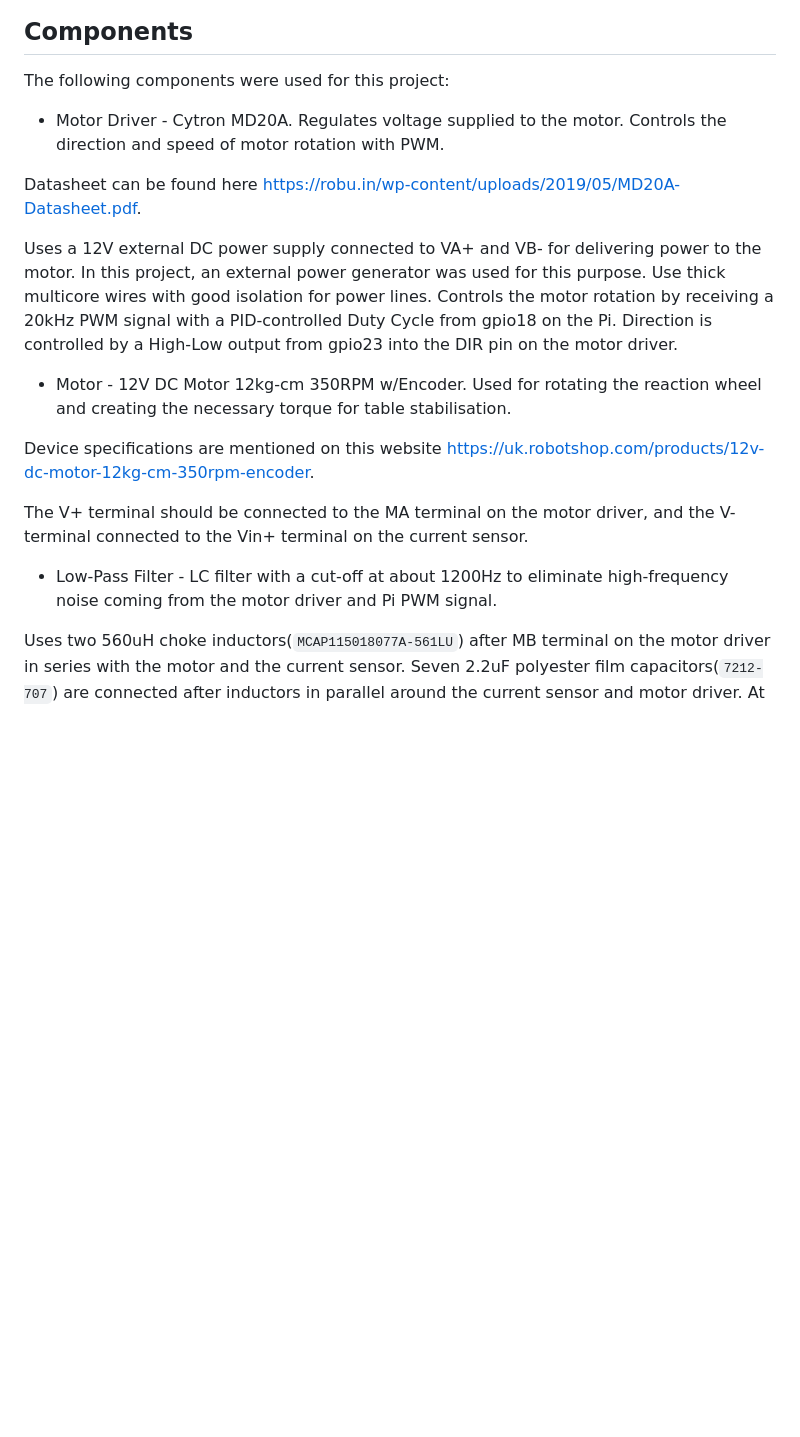
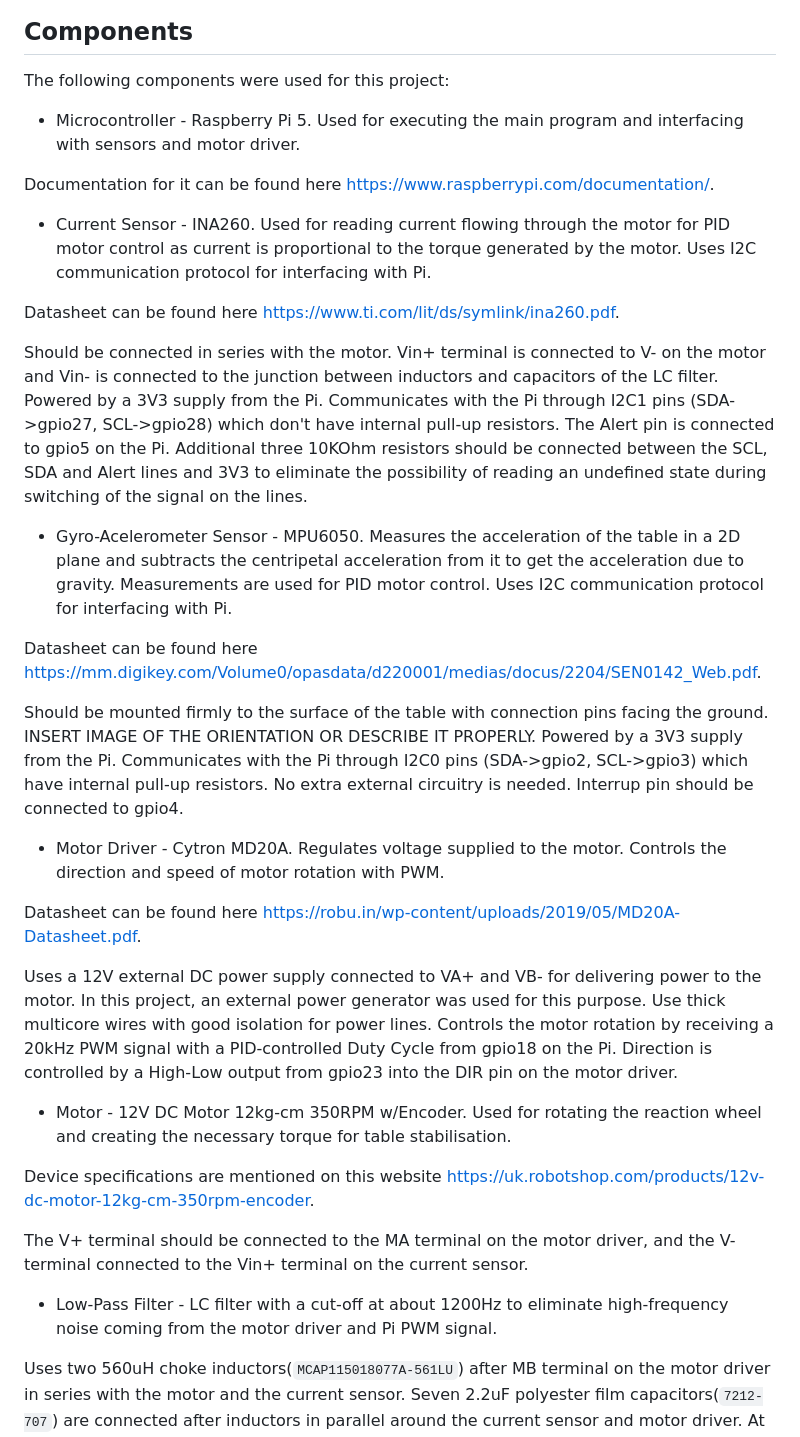
Before and after one commit to embeddedgyro/shakey-table, a Markdown page: README.md, the part around the change. Drawn GitHub-style; blank space fills up the shorter version.

Commit message:
deleted some of the README hardware text in previous commit and fixed it in this one

```diff
--- a/README.md
+++ b/README.md
@@ -20,26 +20,35 @@ or OS versions.
 
 The following components were used for this project:
 
+* Microcontroller - Raspberry Pi 5. Used for executing the main program and interfacing with sensors and motor driver.
+
+Documentation for it can be found here [https://www.raspberrypi.com/documentation/](https://www.raspberrypi.com/documentation/).
+
+* Current Sensor - INA260. Used for reading current flowing through the motor for PID motor control as current is proportional to the torque generated by the motor. Uses I2C communication protocol for interfacing with Pi.
+
+Datasheet can be found here [https://www.ti.com/lit/ds/symlink/ina260.pdf](https://www.ti.com/lit/ds/symlink/ina260.pdf).
+
+Should be connected in series with the motor. Vin+ terminal is connected to V- on the motor and Vin- is connected to the junction between inductors and capacitors of the LC filter. Powered by a 3V3 supply from the Pi. Communicates with the Pi through I2C1 pins (SDA->gpio27, SCL->gpio28) which don't have internal pull-up resistors. The Alert pin is connected to gpio5 on the Pi. Additional three 10KOhm resistors should be connected between the SCL, SDA and Alert lines and 3V3 to eliminate the possibility of reading an undefined state during switching of the signal on the lines.
+
+* Gyro-Acelerometer Sensor - MPU6050. Measures the acceleration of the table in a 2D plane and subtracts the centripetal acceleration from it to get the acceleration due to gravity. Measurements are used for PID motor control. Uses I2C communication protocol for interfacing with Pi.
+
+Datasheet can be found here [https://mm.digikey.com/Volume0/opasdata/d220001/medias/docus/2204/SEN0142_Web.pdf](https://mm.digikey.com/Volume0/opasdata/d220001/medias/docus/2204/SEN0142_Web.pdf).
+
+Should be mounted firmly to the surface of the table with connection pins facing the ground. INSERT IMAGE OF THE ORIENTATION OR DESCRIBE IT PROPERLY. Powered by a 3V3 supply from the Pi. Communicates with the Pi through I2C0 pins (SDA->gpio2, SCL->gpio3) which have internal pull-up resistors. No extra external circuitry is needed. Interrup pin should be connected to gpio4.
+
 * Motor Driver - Cytron MD20A. Regulates voltage supplied to the motor. Controls the direction and speed of motor rotation with PWM.
-
 
 Datasheet can be found here [https://robu.in/wp-content/uploads/2019/05/MD20A-Datasheet.pdf](https://robu.in/wp-content/uploads/2019/05/MD20A-Datasheet.pdf).
 
-
 Uses a 12V external DC power supply connected to VA+ and VB- for delivering power to the motor. In this project, an external power generator was used for this purpose. Use thick multicore wires with good isolation for power lines. Controls the motor rotation by receiving a 20kHz PWM signal with a PID-controlled Duty Cycle from gpio18 on the Pi. Direction is controlled by a High-Low output from gpio23 into the DIR pin on the motor driver.
-
 
 * Motor - 12V DC Motor 12kg-cm 350RPM w/Encoder. Used for rotating the reaction wheel and creating the necessary torque for table stabilisation.
 
-
  Device specifications are mentioned on this website [https://uk.robotshop.com/products/12v-dc-motor-12kg-cm-350rpm-encoder](https://uk.robotshop.com/products/12v-dc-motor-12kg-cm-350rpm-encoder).
-
 
 The V+ terminal should be connected to the MA terminal on the motor driver, and the V- terminal connected to the Vin+ terminal on the current sensor.
 
-
 * Low-Pass Filter - LC filter with a cut-off at about 1200Hz to eliminate high-frequency noise coming from the motor driver and Pi PWM signal.
-
 
 Uses two 560uH choke inductors(`MCAP115018077A-561LU`) after MB terminal on the motor driver in series with the motor and the current sensor. Seven 2.2uF polyester film capacitors(`7212-707`) are connected after inductors in parallel around the current sensor and motor driver. At high frequencies, the inductor becomes very resistive and blocks high-frequency signals from passing into the circuit. The capacitor becomes a short circuit for high-frequency signals. High frequencies flow through it, avoiding the current sensor and the motor. Inductors with a high current rating above 10A and capacitors with a high voltage rating above 20V should be used in this project to prevent damage and burning of the filter. Polarised capacitors cannot be used, as current can flow in both directions in this circuit.
 
```
